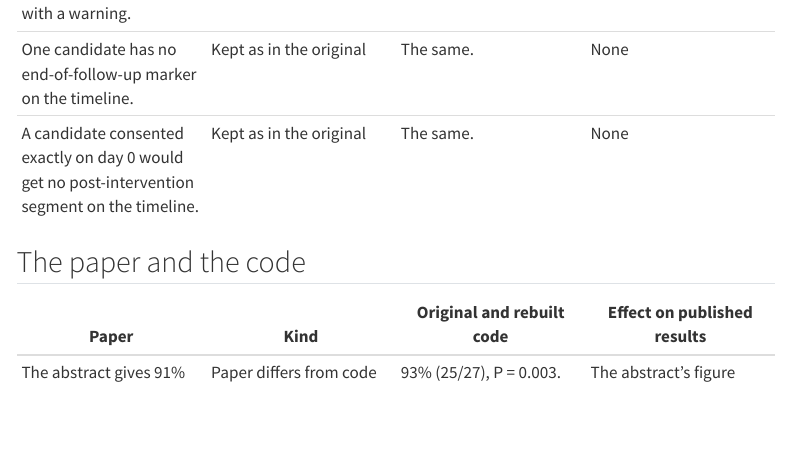
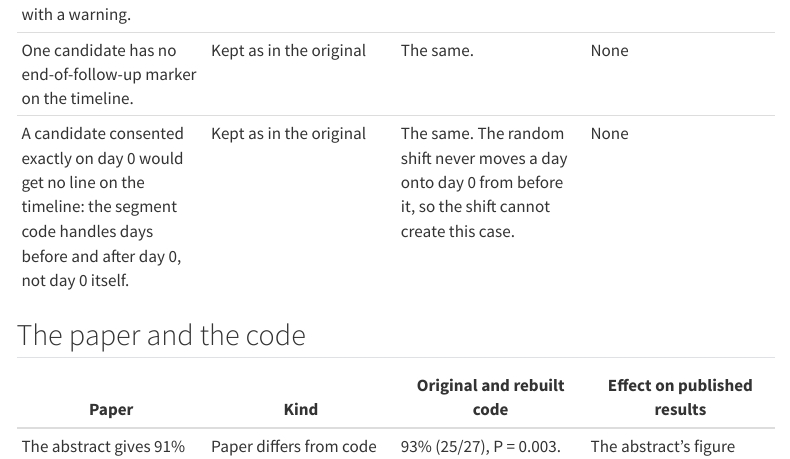
Before and after one commit to VagishHemmige/hope-act-education-intervention, a Quarto document (quarto/differences.qmd): the page in a window 1100 px wide, from 4360 px down before the commit and from 4380 px down after it, so that both start at the same text. Rendered offline with R 4.5, knitr and Pandoc in place of Quarto, with nearby package versions; menus at the side of the page are left out.

Commit message:
Keep every candidate's line on the jittered timeline
jitter_days() could shift a consent or end day of -1 or -2 exactly onto
day 0. The timeline's segment code (kept as in the original) draws nothing
for day 0, so that candidate's whole line disappeared without a warning.

A shift that would move a value from before day 0 onto day 0 is now
applied in the opposite direction, as a shift that would cross day 0
already was. The random draws are unchanged, so only values that would
have landed on day 0 move, and they stay within the two-day limit.

- Add a test of the rule and a figure test with synthetic candidates one
  or two days before day 0; both fail on the previous code.
- Describe the rule on the Functions and Differences pages, and correct
  the Differences row: a candidate consented on day 0 gets no line at
  all, not only no post-intervention segment.

Affects only the released timeline; no table, model or published number.
Site review 30 October 2026, finding 1 (decision D1: keep the original's
segment code).

Co-Authored-By: Claude Opus 5.5 <noreply@anthropic.com>
Claude-Session: https://claude.ai/code/session_011m5YQPj7EpkuNQvPJqL3Bh

```diff
--- a/R/functions.R
+++ b/R/functions.R
@@ -70,17 +70,19 @@ apply_record_corrections <- function(data, corrections, source_name, id_column)
 # -max_days to max_days, all equally likely. A shift never moves a value to
 # the other side of day 0 (decided 29 October 2026): values at or before day 0
 # stay at or before it, and values after it stay after it, matching how the
-# periods are assigned (post-intervention means after day 0). A shift that
-# would cross is applied in the opposite direction instead. Missing values
-# stay missing. The seed is set only inside this function, so the shifts are
-# the same on every run and nothing else in the session is affected.
+# periods are assigned (post-intervention means after day 0). A value before
+# day 0 is also never moved onto day 0 itself, where the timeline draws no
+# line. A shift that would cross, or land a value from before day 0 on day 0,
+# is applied in the opposite direction instead. Missing values stay missing.
+# The seed is set only inside this function, so the shifts are the same on
+# every run and nothing else in the session is affected.
 jitter_days <- function(x, max_days, seed) {
   shifts <- withr::with_seed(
     seed,
     sample(seq(-max_days, max_days), length(x), replace = TRUE)
   )
   shifted <- x + shifts
-  crossed <- !is.na(x) & ((x <= 0) != (shifted <= 0))
+  crossed <- !is.na(x) & (((x <= 0) != (shifted <= 0)) | (x < 0 & shifted == 0))
   shifted[crossed] <- x[crossed] - shifts[crossed]
   shifted
 }
--- a/quarto/differences.qmd
+++ b/quarto/differences.qmd
@@ -84,7 +84,7 @@ organ_offers_processed <- apply_record_corrections(
 | The match date was summarized by the gtsummary default of its version. The paper's Table 2 shows the range; current gtsummary shows the median and interquartile range. | Display only | The range, as in the paper. | None |
 | A candidate followed only before, or only after, day 0 has no timeline segment on the other side. ggplot dropped it with a warning. | Display only | Dropped without a warning. | None |
 | One candidate has no end-of-follow-up marker on the timeline. | Kept as in the original | The same. | None |
-| A candidate consented exactly on day 0 would get no post-intervention segment on the timeline. | Kept as in the original | The same. | None |
+| A candidate consented exactly on day 0 would get no line on the timeline: the segment code handles days before and after day 0, not day 0 itself. | Kept as in the original | The same. The random shift never moves a day onto day 0 from before it, so the shift cannot create this case. | None |
 
 ## The paper and the code
 
```
Also changed, not shown: quarto/functions.qmd (+1 -1 lines), quarto/differences.qmd (2 more changed lines), 2 other files.
